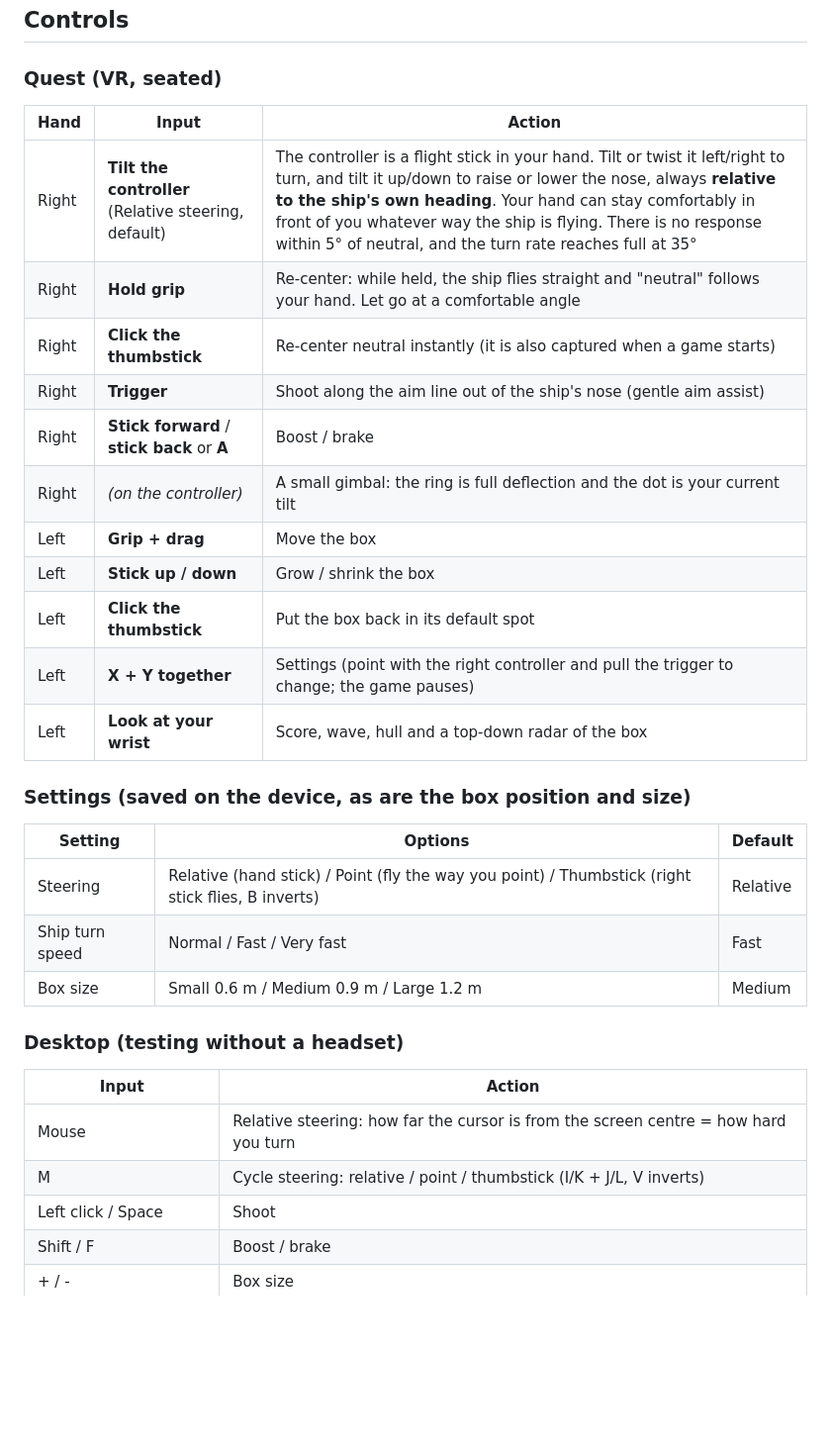
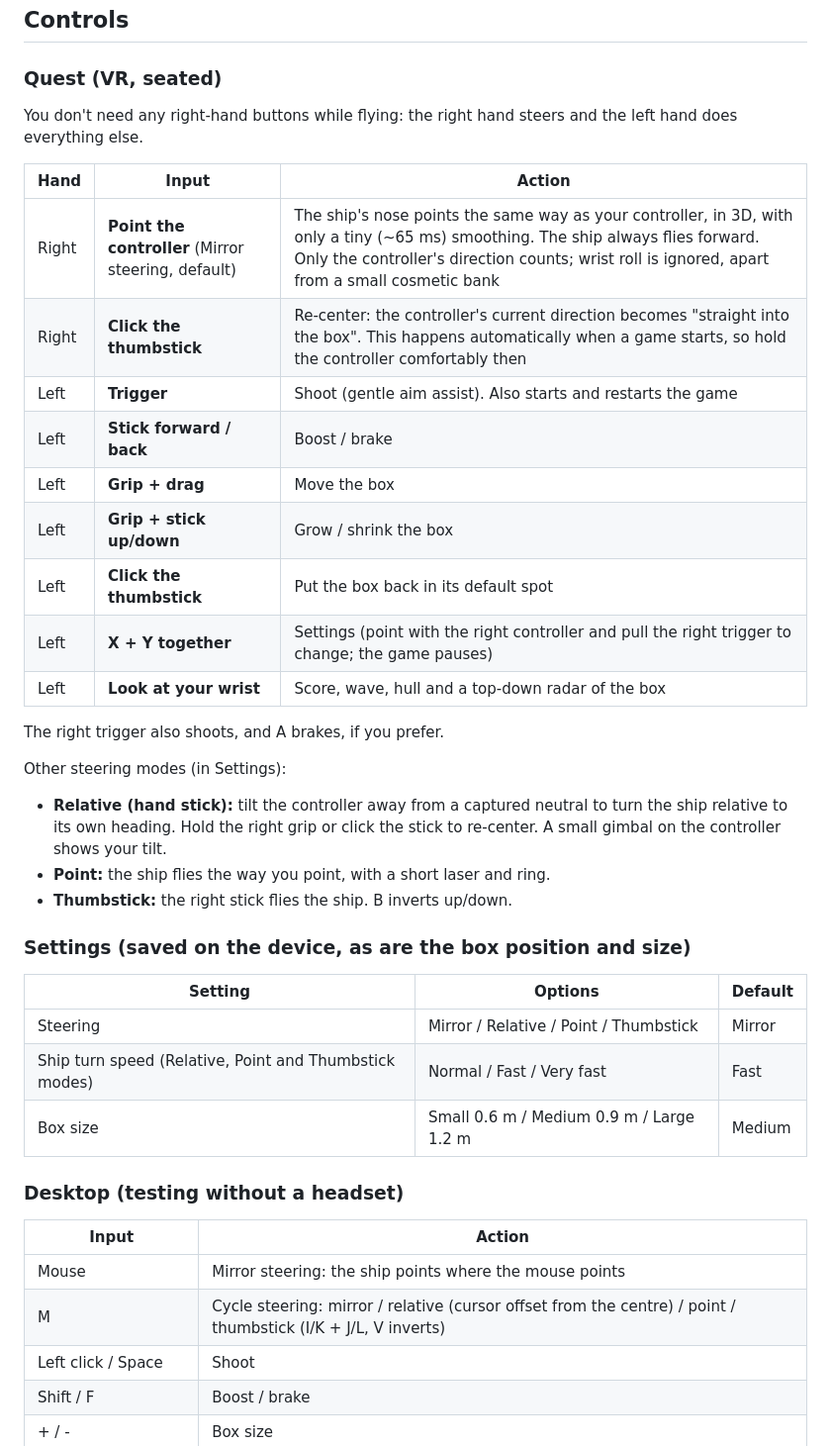
Before and after one commit to willcoding11/vr-battle-room, a Markdown page: README.md, the part around the change. Shown at 99% size. GitHub-like rendering; blank space fills up the shorter version.

```diff
--- a/README.md
+++ b/README.md
@@ -24,34 +24,41 @@ browser with mouse and keyboard.
 
 ### Quest (VR, seated)
 
+You don't need any right-hand buttons while flying: the right hand steers and the left hand does everything else.
+
 | Hand | Input | Action |
 |---|---|---|
-| Right | **Tilt the controller** (Relative steering, default) | The controller is a flight stick in your hand. Tilt or twist it left/right to turn, and tilt it up/down to raise or lower the nose, always **relative to the ship's own heading**. Your hand can stay comfortably in front of you whatever way the ship is flying. There is no response within 5° of neutral, and the turn rate reaches full at 35° |
-| Right | **Hold grip** | Re-center: while held, the ship flies straight and "neutral" follows your hand. Let go at a comfortable angle |
-| Right | **Click the thumbstick** | Re-center neutral instantly (it is also captured when a game starts) |
-| Right | **Trigger** | Shoot along the aim line out of the ship's nose (gentle aim assist) |
-| Right | **Stick forward** / **stick back** or **A** | Boost / brake |
-| Right | *(on the controller)* | A small gimbal: the ring is full deflection and the dot is your current tilt |
+| Right | **Point the controller** (Mirror steering, default) | The ship's nose points the same way as your controller, in 3D, with only a tiny (~65 ms) smoothing. The ship always flies forward. Only the controller's direction counts; wrist roll is ignored, apart from a small cosmetic bank |
+| Right | **Click the thumbstick** | Re-center: the controller's current direction becomes "straight into the box". This happens automatically when a game starts, so hold the controller comfortably then |
+| Left | **Trigger** | Shoot (gentle aim assist). Also starts and restarts the game |
+| Left | **Stick forward / back** | Boost / brake |
 | Left | **Grip + drag** | Move the box |
-| Left | **Stick up / down** | Grow / shrink the box |
+| Left | **Grip + stick up/down** | Grow / shrink the box |
 | Left | **Click the thumbstick** | Put the box back in its default spot |
-| Left | **X + Y together** | Settings (point with the right controller and pull the trigger to change; the game pauses) |
+| Left | **X + Y together** | Settings (point with the right controller and pull the right trigger to change; the game pauses) |
 | Left | **Look at your wrist** | Score, wave, hull and a top-down radar of the box |
+
+The right trigger also shoots, and A brakes, if you prefer.
+
+Other steering modes (in Settings):
+- **Relative (hand stick):** tilt the controller away from a captured neutral to turn the ship relative to its own heading. Hold the right grip or click the stick to re-center. A small gimbal on the controller shows your tilt.
+- **Point:** the ship flies the way you point, with a short laser and ring.
+- **Thumbstick:** the right stick flies the ship. B inverts up/down.
 
 ### Settings (saved on the device, as are the box position and size)
 
 | Setting | Options | Default |
 |---|---|---|
-| Steering | Relative (hand stick) / Point (fly the way you point) / Thumbstick (right stick flies, B inverts) | Relative |
-| Ship turn speed | Normal / Fast / Very fast | Fast |
+| Steering | Mirror / Relative / Point / Thumbstick | Mirror |
+| Ship turn speed (Relative, Point and Thumbstick modes) | Normal / Fast / Very fast | Fast |
 | Box size | Small 0.6 m / Medium 0.9 m / Large 1.2 m | Medium |
 
 ### Desktop (testing without a headset)
 
 | Input | Action |
 |---|---|
-| Mouse | Relative steering: how far the cursor is from the screen centre = how hard you turn |
-| M | Cycle steering: relative / point / thumbstick (I/K + J/L, V inverts) |
+| Mouse | Mirror steering: the ship points where the mouse points |
+| M | Cycle steering: mirror / relative (cursor offset from the centre) / point / thumbstick (I/K + J/L, V inverts) |
 | Left click / Space | Shoot |
 | Shift / F | Boost / brake |
 | + / - | Box size |
```
Also changed, not shown: screenshots/10-mirror.png (added), 2 other files.
